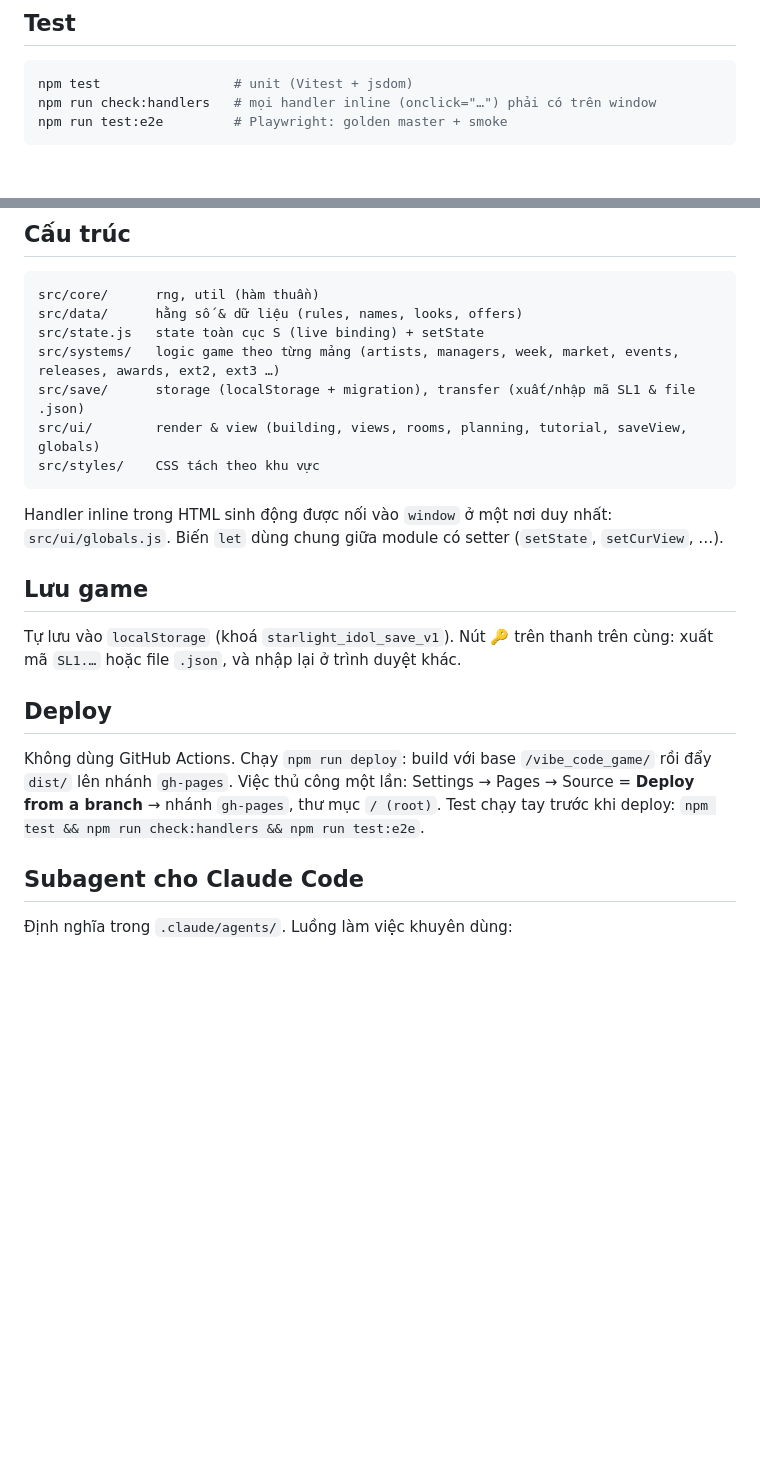
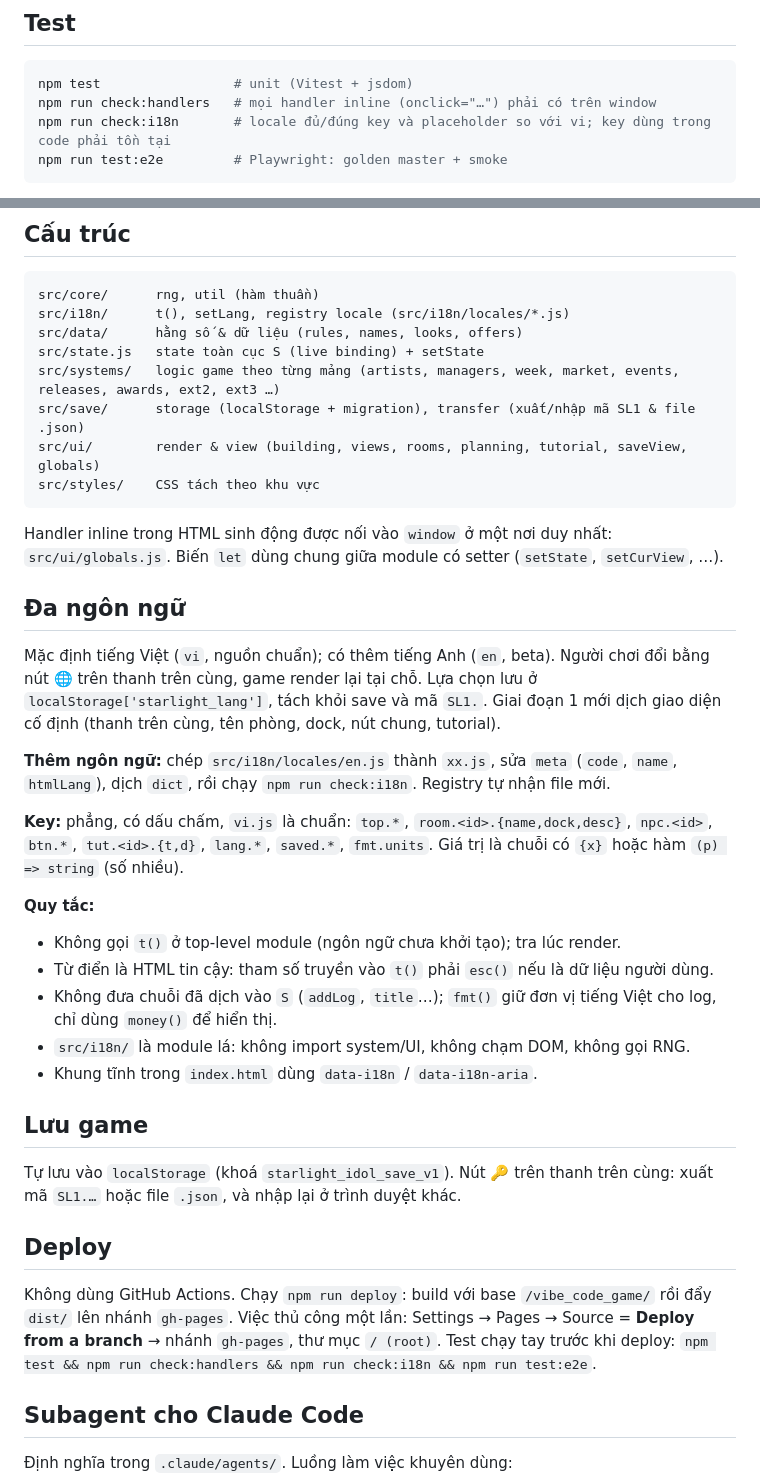
Before and after one commit to SusanQuynh/vibe_code_game, a Markdown page: README.md, 2 parts joined by grey strips. Rendered like a GitHub page; blank space fills up the shorter version.

Commit message:
docs: hướng dẫn i18n và check:i18n
Co-Authored-By: Claude Opus 5.5 <noreply@anthropic.com>
Claude-Session: https://claude.ai/code/session_01MKukARaZVEnv4EREoC1vCQ

````diff
--- a/README.md
+++ b/README.md
@@ -19,6 +19,7 @@ npm run build    # ra thư mục dist/
 ```bash
 npm test                 # unit (Vitest + jsdom)
 npm run check:handlers   # mọi handler inline (onclick="…") phải có trên window
+npm run check:i18n       # locale đủ/đúng key và placeholder so với vi; key dùng trong code phải tồn tại
 npm run test:e2e         # Playwright: golden master + smoke
 ```
 
@@ -39,6 +40,7 @@ UPDATE_GOLDEN=1 npx playwright test golden
 
 ```
 src/core/      rng, util (hàm thuần)
+src/i18n/      t(), setLang, registry locale (src/i18n/locales/*.js)
 src/data/      hằng số & dữ liệu (rules, names, looks, offers)
 src/state.js   state toàn cục S (live binding) + setState
 src/systems/   logic game theo từng mảng (artists, managers, week, market, events, releases, awards, ext2, ext3 …)
@@ -50,6 +52,25 @@ src/styles/    CSS tách theo khu vực
 Handler inline trong HTML sinh động được nối vào `window` ở một nơi duy nhất: `src/ui/globals.js`.
 Biến `let` dùng chung giữa module có setter (`setState`, `setCurView`, …).
 
+## Đa ngôn ngữ
+
+Mặc định tiếng Việt (`vi`, nguồn chuẩn); có thêm tiếng Anh (`en`, beta). Người chơi đổi bằng nút 🌐 trên thanh trên
+cùng, game render lại tại chỗ. Lựa chọn lưu ở `localStorage['starlight_lang']`, tách khỏi save và mã `SL1.`.
+Giai đoạn 1 mới dịch giao diện cố định (thanh trên cùng, tên phòng, dock, nút chung, tutorial).
+
+**Thêm ngôn ngữ:** chép `src/i18n/locales/en.js` thành `xx.js`, sửa `meta` (`code`, `name`, `htmlLang`), dịch `dict`, rồi
+chạy `npm run check:i18n`. Registry tự nhận file mới.
+
+**Key:** phẳng, có dấu chấm, `vi.js` là chuẩn: `top.*`, `room.<id>.{name,dock,desc}`, `npc.<id>`, `btn.*`,
+`tut.<id>.{t,d}`, `lang.*`, `saved.*`, `fmt.units`. Giá trị là chuỗi có `{x}` hoặc hàm `(p) => string` (số nhiều).
+
+**Quy tắc:**
+- Không gọi `t()` ở top-level module (ngôn ngữ chưa khởi tạo); tra lúc render.
+- Từ điển là HTML tin cậy: tham số truyền vào `t()` phải `esc()` nếu là dữ liệu người dùng.
+- Không đưa chuỗi đã dịch vào `S` (`addLog`, `title`…); `fmt()` giữ đơn vị tiếng Việt cho log, chỉ dùng `money()` để hiển thị.
+- `src/i18n/` là module lá: không import system/UI, không chạm DOM, không gọi RNG.
+- Khung tĩnh trong `index.html` dùng `data-i18n` / `data-i18n-aria`.
+
 ## Lưu game
 
 Tự lưu vào `localStorage` (khoá `starlight_idol_save_v1`). Nút 🔑 trên thanh trên cùng: xuất mã `SL1.…`
@@ -59,7 +80,7 @@ hoặc file `.json`, và nhập lại ở trình duyệt khác.
 
 Không dùng GitHub Actions. Chạy `npm run deploy`: build với base `/vibe_code_game/` rồi đẩy `dist/` lên nhánh `gh-pages`.
 Việc thủ công một lần: Settings → Pages → Source = **Deploy from a branch** → nhánh `gh-pages`, thư mục `/ (root)`.
-Test chạy tay trước khi deploy: `npm test && npm run check:handlers && npm run test:e2e`.
+Test chạy tay trước khi deploy: `npm test && npm run check:handlers && npm run check:i18n && npm run test:e2e`.
 
 ## Subagent cho Claude Code
 
````
